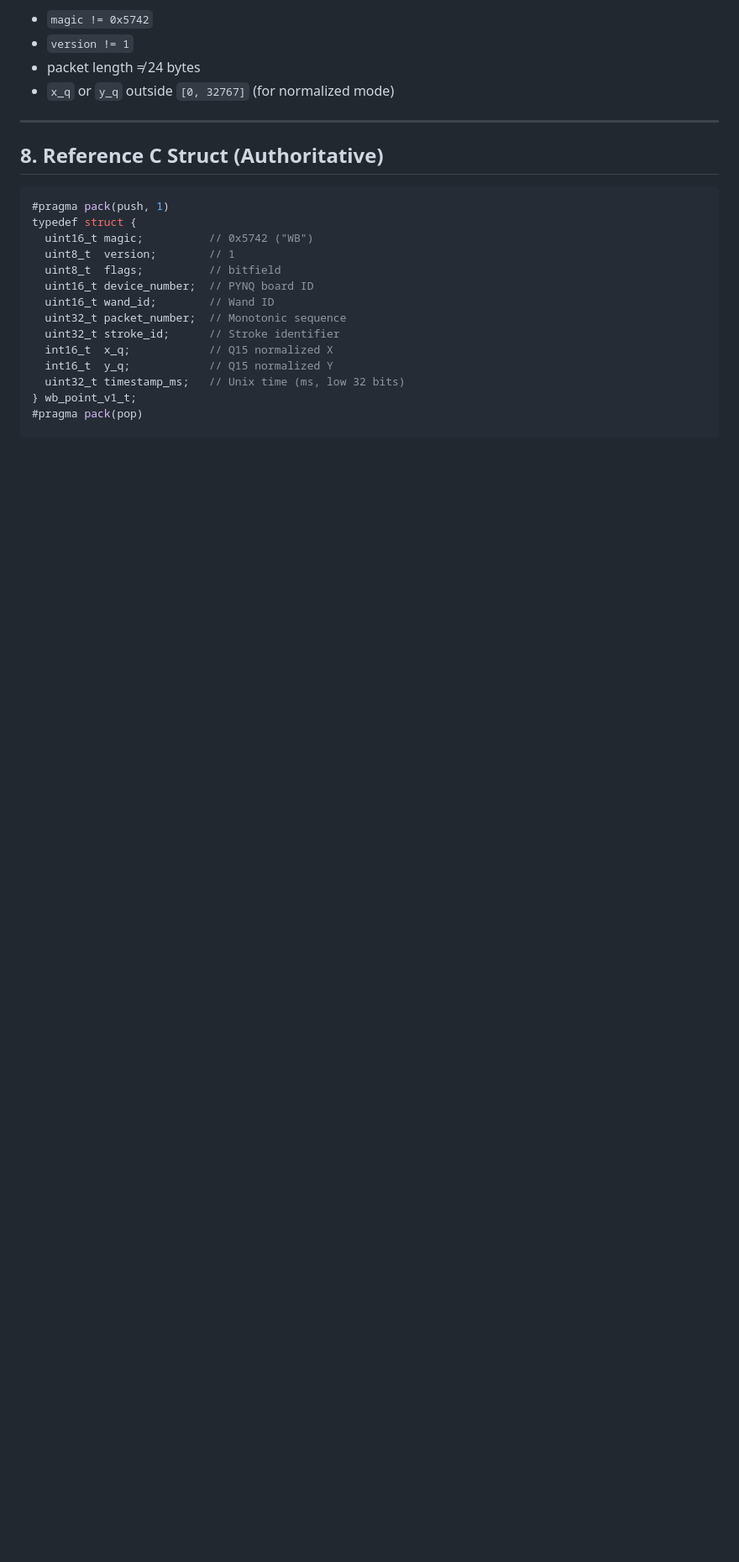
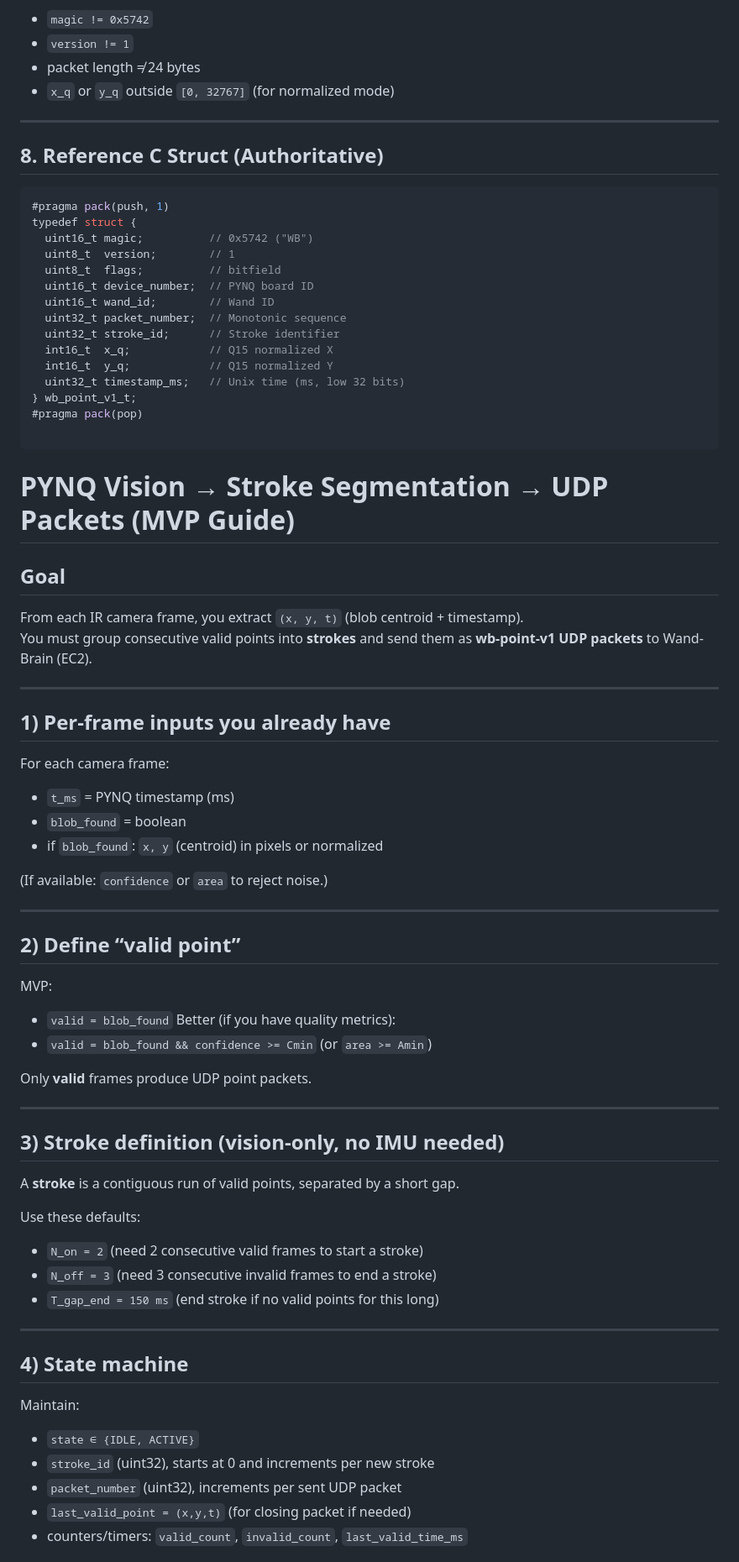
Before and after one commit to dydx404/Information-Processing_Group_10_fpga_wand, a Markdown page: protocol/protocol/pynq-udp-brian-v1.md, the part around one of its changes. Shown at 84% size. GitHub-like rendering; blank space fills up the shorter version.

Commit message:
Add UDP input protocol v1 for PYNQ to Wand-Brain

````diff
--- a/protocol/protocol/pynq-udp-brian-v1.md
+++ b/protocol/protocol/pynq-udp-brian-v1.md
@@ -117,3 +117,51 @@ typedef struct {
   uint32_t timestamp_ms;   // Unix time (ms, low 32 bits)
 } wb_point_v1_t;
 #pragma pack(pop)
+
+```
+# PYNQ Vision → Stroke Segmentation → UDP Packets (MVP Guide)
+
+## Goal
+From each IR camera frame, you extract `(x, y, t)` (blob centroid + timestamp).
+You must group consecutive valid points into **strokes** and send them as **wb-point-v1 UDP packets** to Wand-Brain (EC2).
+
+---
+
+## 1) Per-frame inputs you already have
+For each camera frame:
+- `t_ms` = PYNQ timestamp (ms)
+- `blob_found` = boolean
+- if `blob_found`: `x, y` (centroid) in pixels or normalized
+
+(If available: `confidence` or `area` to reject noise.)
+
+---
+
+## 2) Define “valid point”
+MVP:
+- `valid = blob_found`
+Better (if you have quality metrics):
+- `valid = blob_found && confidence >= Cmin` (or `area >= Amin`)
+
+Only **valid** frames produce UDP point packets.
+
+---
+
+## 3) Stroke definition (vision-only, no IMU needed)
+A **stroke** is a contiguous run of valid points, separated by a short gap.
+
+Use these defaults:
+- `N_on = 2`  (need 2 consecutive valid frames to start a stroke)
+- `N_off = 3` (need 3 consecutive invalid frames to end a stroke)
+- `T_gap_end = 150 ms` (end stroke if no valid points for this long)
+
+---
+
+## 4) State machine
+Maintain:
+- `state ∈ {IDLE, ACTIVE}`
+- `stroke_id` (uint32), starts at 0 and increments per new stroke
+- `packet_number` (uint32), increments per sent UDP packet
+- `last_valid_point = (x,y,t)` (for closing packet if needed)
+- counters/timers: `valid_count`, `invalid_count`, `last_valid_time_ms`
+
````
Also changed, not shown: other parts of protocol/protocol/pynq-udp-brian-v1.md (+56 -0 lines).
